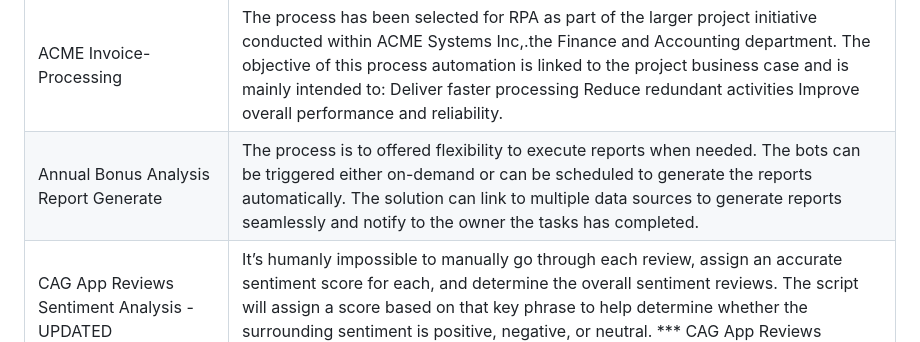
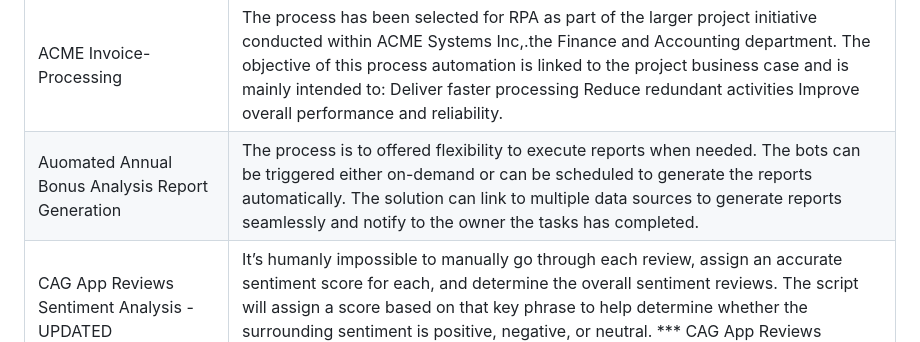
Before and after one commit to bacdillon/UiPath-Automation, a Markdown page: README.md, the part around the change. Drawn GitHub-style.

```diff
--- a/README.md
+++ b/README.md
@@ -3,7 +3,7 @@
 | UiPath-Git Integration | A quick-start demo for GitHub-based source control in UiPath. View it on <a href="https://github.com/alfredbot01?tab=repositories">GitHub</a>. <br><br> ![alt_text](https://github.com/bacdillon/AutomationTesting/blob/main/others.png) |
 | Alfred – Intelligent Invoice Processing Automation Bot (Built on UiPath REFramework) | Alfred is a software bot designed to assist the Finance and Accounting department by automating and streamlining invoice processing. The goal is to achieve a 70% reduction in processing time, eliminate redundant manual tasks, improve accuracy by reducing human errors and allowing users to streamline their daily planning and improve productivity.|
 | ACME Invoice-Processing | The process has been selected for RPA as part of the larger project initiative conducted within ACME Systems Inc,.the Finance and Accounting department. The objective of this process automation is linked to the project business case and is mainly intended to: Deliver faster processing Reduce redundant activities Improve overall performance and reliability.|
-| Annual Bonus Analysis Report Generate | The process is to offered flexibility to execute reports when needed. The bots can be triggered either on-demand or can be scheduled to generate the reports automatically. The solution can link to multiple data sources to generate reports seamlessly and notify to the owner the tasks has completed.  |
+|Auomated Annual Bonus Analysis Report Generation| The process is to offered flexibility to execute reports when needed. The bots can be triggered either on-demand or can be scheduled to generate the reports automatically. The solution can link to multiple data sources to generate reports seamlessly and notify to the owner the tasks has completed.  |
 | CAG App Reviews Sentiment Analysis - UPDATED | It’s humanly impossible to manually go through each review, assign an accurate sentiment score for each, and determine the overall sentiment reviews. The script will assign a score based on that key phrase to help determine whether the surrounding sentiment is positive, negative, or neutral. *** CAG App Reviews Sentiment Analysis using GenAI Sentiment Analysis|
 | CRM Alfred Bot | The process is to setting up bots for automate integrate CRM-related workflows and automate tasks to trigger, updating relevant data retrieving from various data source such as spreadsheet, extract data from application forms, PDF or email. This can rest assure that departments can access fresh data. Besides, it does help CRM up to date with the most accurate information and CRM is in sync with the rest of business applications such as mortgage loan application. Saving valuable time that can be better spent helping current customers or finding new customers.|
 | Client Enrollment | The objectives is to : <br> 1. Enhancing Data Accuracy and Quality <br> 2. Boosting Operational Efficiency <br> ...|
```
